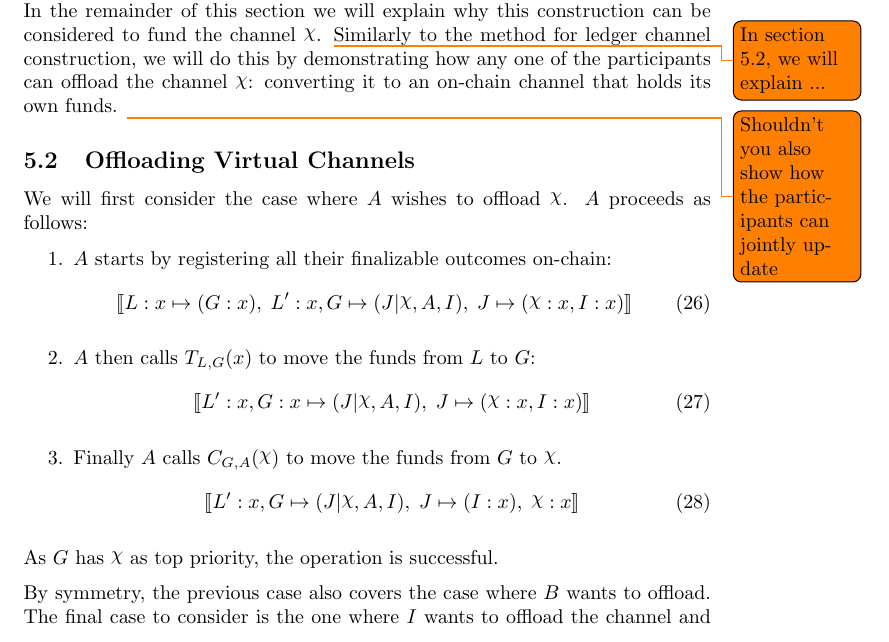
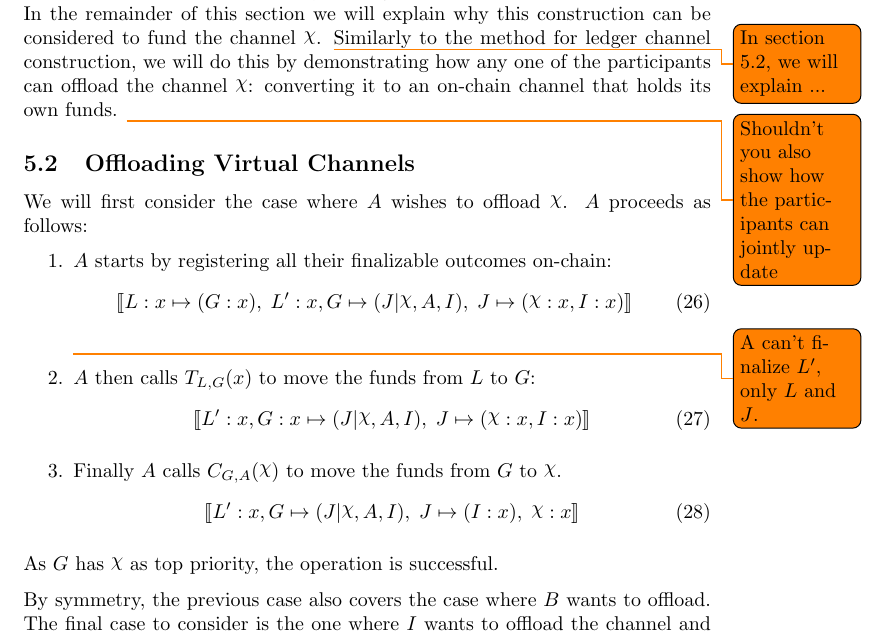
Before and after one commit to magmo/nitro-paper, a LaTeX paper (main.tex): part of page 15 of 20, cut so that both start at the same text. Compiled offline with pdfLaTeX.

Commit message:
Suggest correction in offloading section

```diff
--- a/main.tex
+++ b/main.tex
@@ -580,7 +580,7 @@ We will first consider the case where $A$ wishes to offload $\rchi$. $A$ proceed
   \item $A$ starts by registering all their finalizable outcomes on-chain:
   \begin{align}
     \adj{\holds{L}{x}{\alloc{G:x}}, \; \holds{L'}{x}{}, \holds{G}{}{\guar{J}{\rchi, A, I}}, \; \holds{J}{}{\alloc{\rchi: x, I: x}}}
-  \end{align}
+  \end{align}\todo{A can't finalize $L'$, only $L$ and $J$.}
   \item $A$ then calls $\transfer{L}{G}{x}$ to move the funds from $L$ to $G$:
   \begin{align}
     \adj{\holds{L'}{x}{}, \holds{G}{x}{\guar{J}{\rchi, A, I}}, \; \holds{J}{}{\alloc{\rchi: x, I: x}}}
```
Also changed, not shown: main.pdf.
